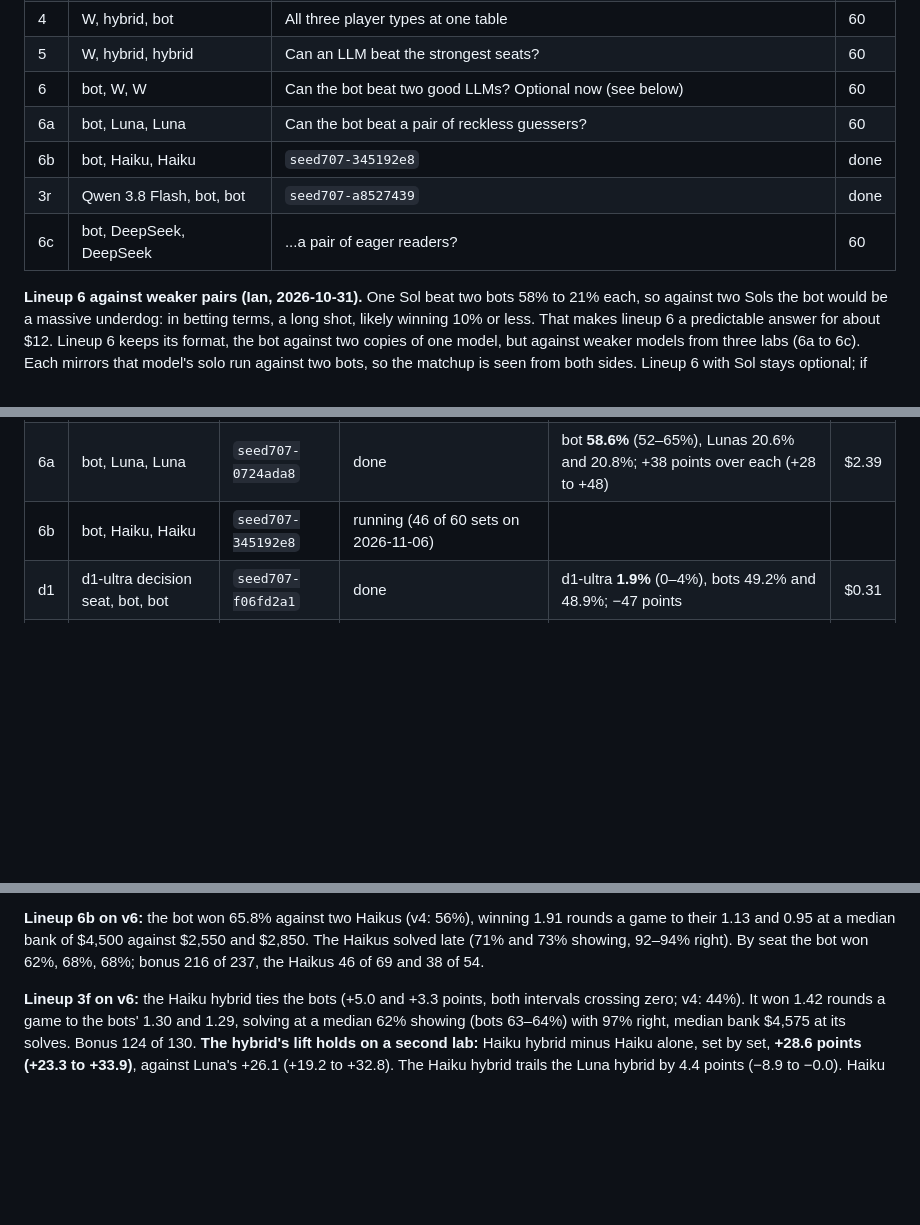
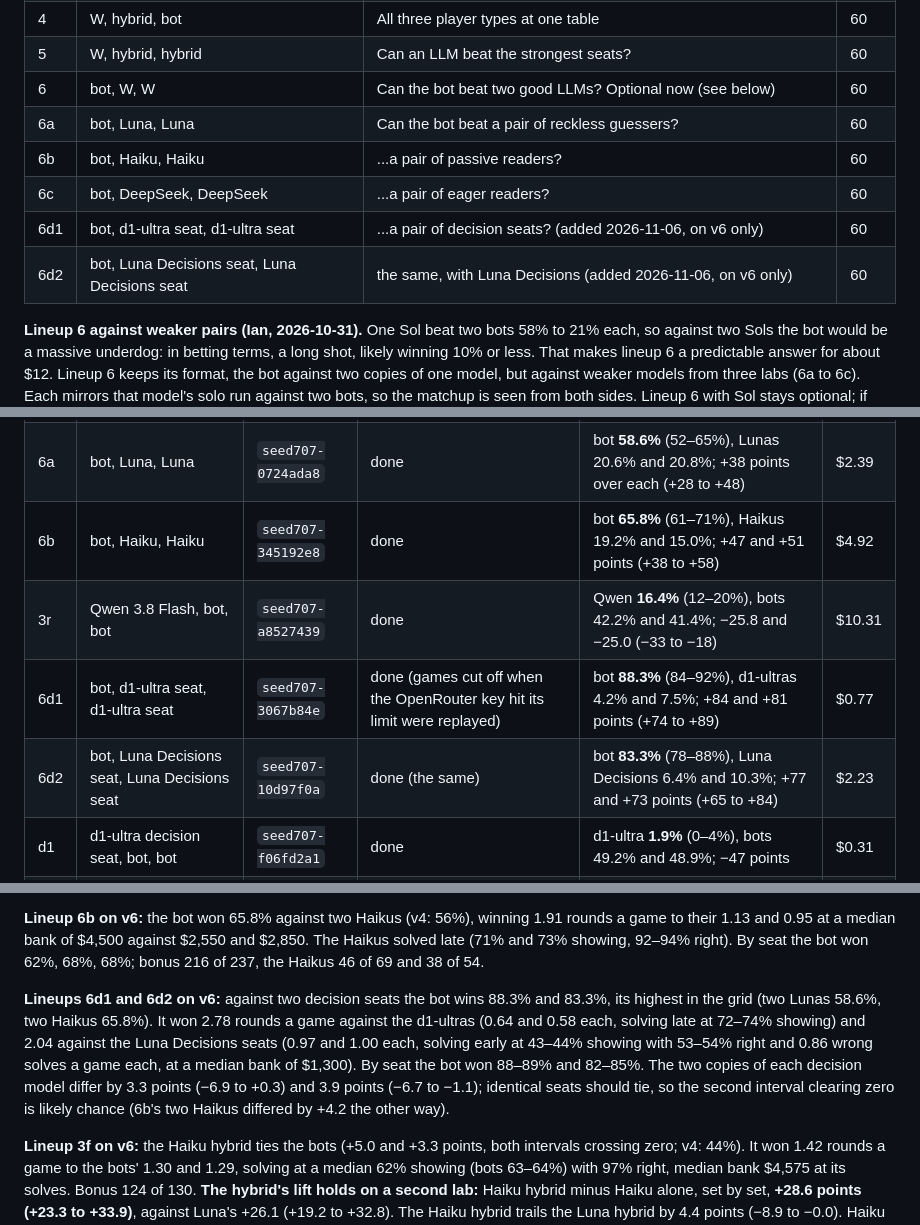
Before and after one commit to isun3071/rstlne, a Markdown page: GRADING_PLAN.md, 3 parts joined by grey strips. GitHub-like rendering; blank space fills up the shorter version.

Commit message:
Grading plan: bot vs two decision seats (6d1, 6d2) done on v6; 6b's and 3r's results moved from the lineup list, where an edit had put them, to the reruns table
Co-Authored-By: Claude Opus 5.5 <noreply@anthropic.com>

```diff
--- a/GRADING_PLAN.md
+++ b/GRADING_PLAN.md
@@ -23,9 +23,10 @@ Six tournaments that pit every kind of player against every other: LLMs, the bot
 | 5 | W, hybrid, hybrid | Can an LLM beat the strongest seats? | 60 |
 | 6 | bot, W, W | Can the bot beat two good LLMs? Optional now (see below) | 60 |
 | 6a | bot, Luna, Luna | Can the bot beat a pair of reckless guessers? | 60 |
-| 6b | bot, Haiku, Haiku | `seed707-345192e8` | done | bot **65.8%** (61–71%), Haikus 19.2% and 15.0%; +47 and +51 points (+38 to +58) | $4.92 |
-| 3r | Qwen 3.8 Flash, bot, bot | `seed707-a8527439` | done | Qwen **16.4%** (12–20%), bots 42.2% and 41.4%; −25.8 and −25.0 (−33 to −18) | $10.31 |
+| 6b | bot, Haiku, Haiku | ...a pair of passive readers? | 60 |
 | 6c | bot, DeepSeek, DeepSeek | ...a pair of eager readers? | 60 |
+| 6d1 | bot, d1-ultra seat, d1-ultra seat | ...a pair of decision seats? (added 2026-11-06, on v6 only) | 60 |
+| 6d2 | bot, Luna Decisions seat, Luna Decisions seat | the same, with Luna Decisions (added 2026-11-06, on v6 only) | 60 |
 
 **Lineup 6 against weaker pairs (Ian, 2026-10-31).** One Sol beat two bots 58% to 21% each, so against two Sols the bot would be a massive underdog: in betting terms, a long shot, likely winning 10% or less. That makes lineup 6 a predictable answer for about $12. Lineup 6 keeps its format, the bot against two copies of one model, but against weaker models from three labs (6a to 6c). Each mirrors that model's solo run against two bots, so the matchup is seen from both sides. Lineup 6 with Sol stays optional; if run, 20 sets (about $4) would do, since its first 20 sets pair with every lineup's first 20.
 
@@ -65,7 +66,10 @@ The paper uses one bot version and one deck, so the grid reruns with bot v6 on g
 | 3c | DeepSeek, bot, bot | `seed707-47cfbb61` | done (5 games failed on API errors and were replayed) | DeepSeek **23.6%** (19–29%), bots 37.8% and 38.6%; −14.2 and −15.0 (−23 to −6) | $4.98 |
 | 3f | Haiku hybrid, bot, bot | `seed707-d0d90cd5` | done | hybrid **36.1%** (32–41%), bots 31.1% and 32.8%; +5.0 and +3.3 (−4 to +12) | $3.87 |
 | 6a | bot, Luna, Luna | `seed707-0724ada8` | done | bot **58.6%** (52–65%), Lunas 20.6% and 20.8%; +38 points over each (+28 to +48) | $2.39 |
-| 6b | bot, Haiku, Haiku | `seed707-345192e8` | running (46 of 60 sets on 2026-11-06) | | |
+| 6b | bot, Haiku, Haiku | `seed707-345192e8` | done | bot **65.8%** (61–71%), Haikus 19.2% and 15.0%; +47 and +51 points (+38 to +58) | $4.92 |
+| 3r | Qwen 3.8 Flash, bot, bot | `seed707-a8527439` | done | Qwen **16.4%** (12–20%), bots 42.2% and 41.4%; −25.8 and −25.0 (−33 to −18) | $10.31 |
+| 6d1 | bot, d1-ultra seat, d1-ultra seat | `seed707-3067b84e` | done (games cut off when the OpenRouter key hit its limit were replayed) | bot **88.3%** (84–92%), d1-ultras 4.2% and 7.5%; +84 and +81 points (+74 to +89) | $0.77 |
+| 6d2 | bot, Luna Decisions seat, Luna Decisions seat | `seed707-10d97f0a` | done (the same) | bot **83.3%** (78–88%), Luna Decisions 6.4% and 10.3%; +77 and +73 points (+65 to +84) | $2.23 |
 | d1 | d1-ultra decision seat, bot, bot | `seed707-f06fd2a1` | done | d1-ultra **1.9%** (0–4%), bots 49.2% and 48.9%; −47 points | $0.31 |
 | d2 | Luna Decisions seat, bot, bot | `seed707-5a806f9e` | done | Luna Decisions **3.9%** (2–6%), bots 47.5% and 48.6%; −44 to −45 points | $0.86 |
 
@@ -82,6 +86,8 @@ The paper uses one bot version and one deck, so the grid reruns with bot v6 on g
 **Lineup 6a on v6:** the bot won 58.6% against two Lunas (v4: 50%). The Lunas won more rounds a game (1.38 and 1.36 to the bot's 1.25), at a median bank of $1,750 and $1,550 against the bot's $5,300, solving at 44–45% showing with 69% right and 0.62–0.63 wrong solves a game each. By seat the bot won 59%, 61%, 56%; bonus 197 of 211.
 
 **Lineup 6b on v6:** the bot won 65.8% against two Haikus (v4: 56%), winning 1.91 rounds a game to their 1.13 and 0.95 at a median bank of $4,500 against $2,550 and $2,850. The Haikus solved late (71% and 73% showing, 92–94% right). By seat the bot won 62%, 68%, 68%; bonus 216 of 237, the Haikus 46 of 69 and 38 of 54.
+
+**Lineups 6d1 and 6d2 on v6:** against two decision seats the bot wins 88.3% and 83.3%, its highest in the grid (two Lunas 58.6%, two Haikus 65.8%). It won 2.78 rounds a game against the d1-ultras (0.64 and 0.58 each, solving late at 72–74% showing) and 2.04 against the Luna Decisions seats (0.97 and 1.00 each, solving early at 43–44% showing with 53–54% right and 0.86 wrong solves a game each, at a median bank of $1,300). By seat the bot won 88–89% and 82–85%. The two copies of each decision model differ by 3.3 points (−6.9 to +0.3) and 3.9 points (−6.7 to −1.1); identical seats should tie, so the second interval clearing zero is likely chance (6b's two Haikus differed by +4.2 the other way).
 
 **Lineup 3f on v6:** the Haiku hybrid ties the bots (+5.0 and +3.3 points, both intervals crossing zero; v4: 44%). It won 1.42 rounds a game to the bots' 1.30 and 1.29, solving at a median 62% showing (bots 63–64%) with 97% right, median bank $4,575 at its solves. Bonus 124 of 130. **The hybrid's lift holds on a second lab:** Haiku hybrid minus Haiku alone, set by set, **+28.6 points (+23.3 to +33.9)**, against Luna's +26.1 (+19.2 to +32.8). The Haiku hybrid trails the Luna hybrid by 4.4 points (−8.9 to −0.0). Haiku hands the bot an answer later: asked each turn, Luna said solvable with a fitting answer on 49% of asks and Haiku on 29%, and the first such answer in a round came at a median 36% showing for Luna (781 rounds) against 50% for Haiku (553). Only 2% of Luna's hybrid asks and 1% of Haiku's were dropped for not fitting the board.
 
```
